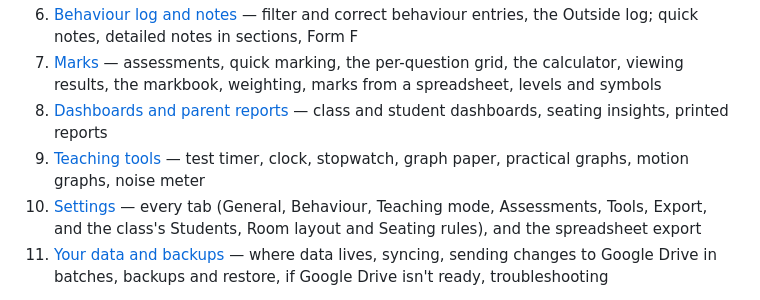
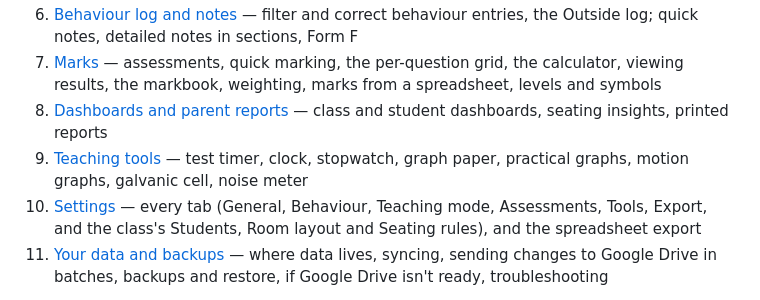
Before and after one commit to J4ckR4bbit/ClassKernel, a Markdown page: docs/README.md, the part around the change. Rendered like a GitHub page.

```diff
--- a/docs/README.md
+++ b/docs/README.md
@@ -16,7 +16,7 @@ saved as plain files in a folder you choose.
 6. [Behaviour log and notes](user-guide/06-behaviour-log.md) — filter and correct behaviour entries, the Outside log; quick notes, detailed notes in sections, Form F
 7. [Marks](user-guide/07-marks.md) — assessments, quick marking, the per-question grid, the calculator, viewing results, the markbook, weighting, marks from a spreadsheet, levels and symbols
 8. [Dashboards and parent reports](user-guide/08-dashboards-and-reports.md) — class and student dashboards, seating insights, printed reports
-9. [Teaching tools](user-guide/09-teaching-tools.md) — test timer, clock, stopwatch, graph paper, practical graphs, motion graphs, noise meter
+9. [Teaching tools](user-guide/09-teaching-tools.md) — test timer, clock, stopwatch, graph paper, practical graphs, motion graphs, galvanic cell, noise meter
 10. [Settings](user-guide/10-settings.md) — every tab (General, Behaviour, Teaching mode, Assessments, Tools, Export, and the class's Students, Room layout and Seating rules), and the spreadsheet export
 11. [Your data and backups](user-guide/11-your-data.md) — where data lives, syncing, sending changes to Google Drive in batches, backups and restore, if Google Drive isn't ready, troubleshooting
 
```
Also changed, not shown: README.md (+1 -0 lines), docs/user-guide/09-teaching-tools.md (+49 -0 lines), docs/images/galvanic-cell.png (added), 10 other files.
